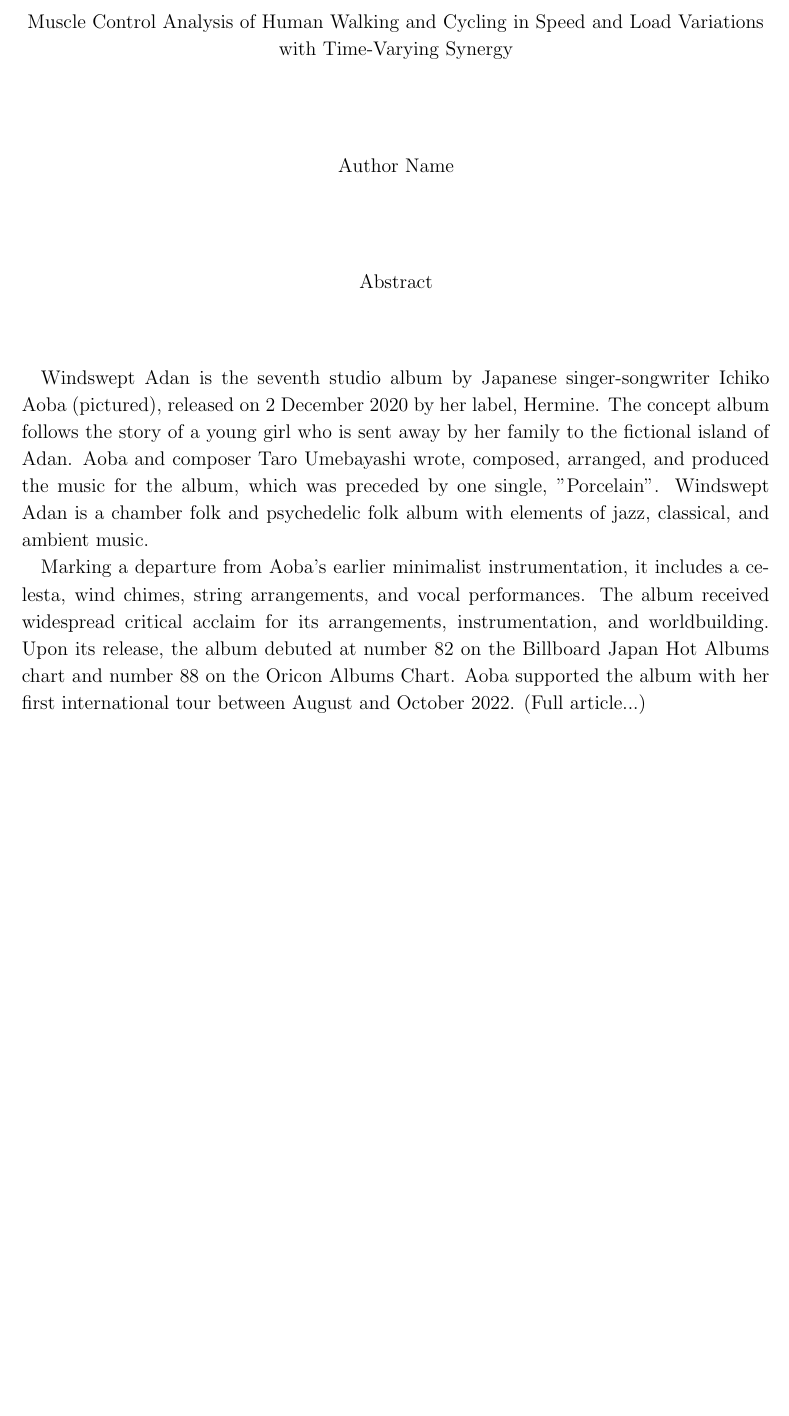
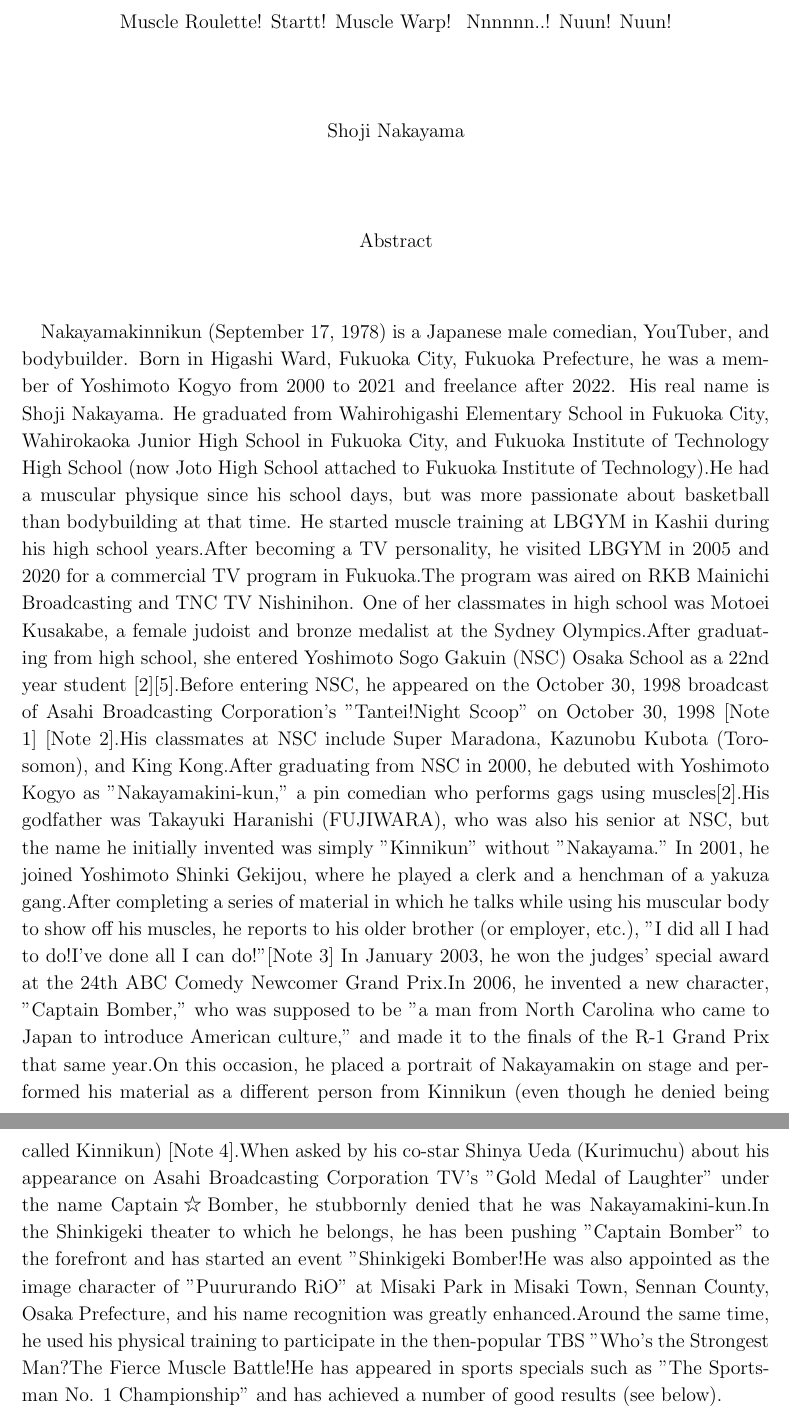
Before and after one commit to RSeto14/MasterThesisTemplate, a LaTeX document (main.tex, which reads Other/abstract.tex): part of page 5 of 22 before the commit and two parts of pages 5 and 6 of 22 after it, the two joined at a grey line, cut at the place of the change, the shorter picture padded with empty space. Compiled offline with pLaTeX and dvipdfmx.

Commit message:
kinnikun

```diff
--- a/Other/abstract.tex
+++ b/Other/abstract.tex
@@ -1,11 +1,11 @@
 \pagestyle{empty}
 
 \begin{center}
-    Muscle Control Analysis of Human Walking and Cycling in Speed and Load Variations with Time-Varying Synergy
+    Muscle Roulette! Startt! Muscle Warp! ~Nnnnnn..! Nuun! Nuun!
 \end{center}
 \vspace{10mm}
 \begin{center}
-    Author Name
+    Shoji Nakayama
 \end{center}
 \vspace{10mm}
 
@@ -14,16 +14,12 @@
 \end{center}
 \vspace{10mm}
 
-Windswept Adan is the seventh studio album by Japanese singer-songwriter Ichiko Aoba (pictured), released on 2 December 2020 by her label, Hermine.
-The concept album follows the story of a young girl who is sent away by her family to the fictional island of Adan.
-Aoba and composer Taro Umebayashi wrote, composed, arranged, and produced the music for the album, which was preceded by one single, "Porcelain".
-Windswept Adan is a chamber folk and psychedelic folk album with elements of jazz, classical, and ambient music.
-
-Marking a departure from Aoba's earlier minimalist instrumentation, it includes a celesta, wind chimes, string arrangements, and vocal performances.
-The album received widespread critical acclaim for its arrangements, instrumentation, and worldbuilding.
-Upon its release, the album debuted at number 82 on the Billboard Japan Hot Albums chart and number 88 on the Oricon Albums Chart.
-Aoba supported the album with her first international tour between August and October 2022.
-(Full article...)
+Nakayamakinnikun (September 17, 1978) is a Japanese male comedian, YouTuber, and bodybuilder.
+Born in Higashi Ward, Fukuoka City, Fukuoka Prefecture, he was a member of Yoshimoto Kogyo from 2000 to 2021 and freelance after 2022.
+His real name is Shoji Nakayama.
+He graduated from Wahirohigashi Elementary School in Fukuoka City, Wahirokaoka Junior High School in Fukuoka City, and Fukuoka Institute of Technology High School (now Joto High School attached to Fukuoka Institute of Technology).He had a muscular physique since his school days, but was more passionate about basketball than bodybuilding at that time.
+He started muscle training at LBGYM in Kashii during his high school years.After becoming a TV personality, he visited LBGYM in 2005 and 2020 for a commercial TV program in Fukuoka.The program was aired on RKB Mainichi Broadcasting and TNC TV Nishinihon.
+One of her classmates in high school was Motoei Kusakabe, a female judoist and bronze medalist at the Sydney Olympics.After graduating from high school, she entered Yoshimoto Sogo Gakuin (NSC) Osaka School as a 22nd year student [2][5].Before entering NSC, he appeared on the October 30, 1998 broadcast of Asahi Broadcasting Corporation's "Tantei!Night Scoop" on October 30, 1998 [Note 1] [Note 2].His classmates at NSC include Super Maradona, Kazunobu Kubota (Torosomon), and King Kong.After graduating from NSC in 2000, he debuted with Yoshimoto Kogyo as "Nakayamakini-kun," a pin comedian who performs gags using muscles[2].His godfather was Takayuki Haranishi (FUJIWARA), who was also his senior at NSC, but the name he initially invented was simply "Kinnikun" without "Nakayama." In 2001, he joined Yoshimoto Shinki Gekijou, where he played a clerk and a henchman of a yakuza gang.After completing a series of material in which he talks while using his muscular body to show off his muscles, he reports to his older brother (or employer, etc.), "I did all I had to do!I've done all I can do!"[Note 3] In January 2003, he won the judges' special award at the 24th ABC Comedy Newcomer Grand Prix.In 2006, he invented a new character, "Captain Bomber," who was supposed to be "a man from North Carolina who came to Japan to introduce American culture," and made it to the finals of the R-1 Grand Prix that same year.On this occasion, he placed a portrait of Nakayamakin on stage and performed his material as a different person from Kinnikun (even though he denied being called Kinnikun) [Note 4].When asked by his co-star Shinya Ueda (Kurimuchu) about his appearance on Asahi Broadcasting Corporation TV's "Gold Medal of Laughter" under the name Captain☆Bomber, he stubbornly denied that he was Nakayamakini-kun.In the Shinkigeki theater to which he belongs, he has been pushing "Captain Bomber" to the forefront and has started an event "Shinkigeki Bomber!He was also appointed as the image character of "Puururando RiO" at Misaki Park in Misaki Town, Sennan County, Osaka Prefecture, and his name recognition was greatly enhanced.Around the same time, he used his physical training to participate in the then-popular TBS "Who's the Strongest Man?The Fierce Muscle Battle!He has appeared in sports specials such as "The Sportsman No. 1 Championship" and has achieved a number of good results (see below).
 
 
 \clearpage
```
Also changed, not shown: Other/hyoshi.pdf, 1 other file.
